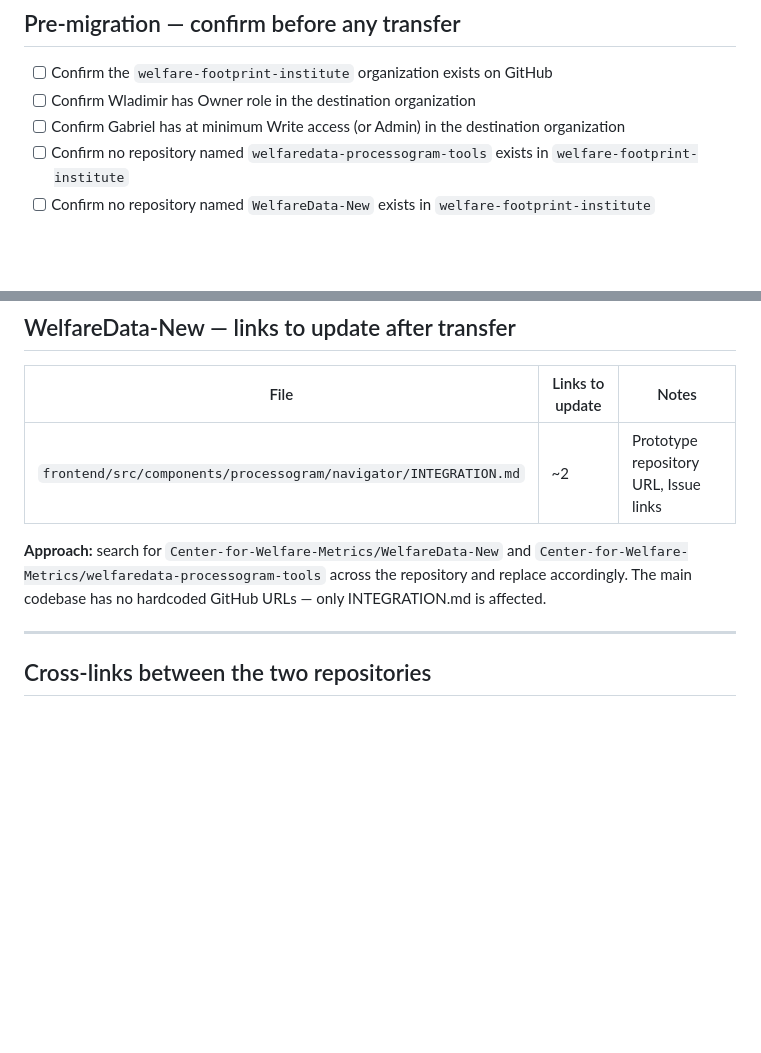
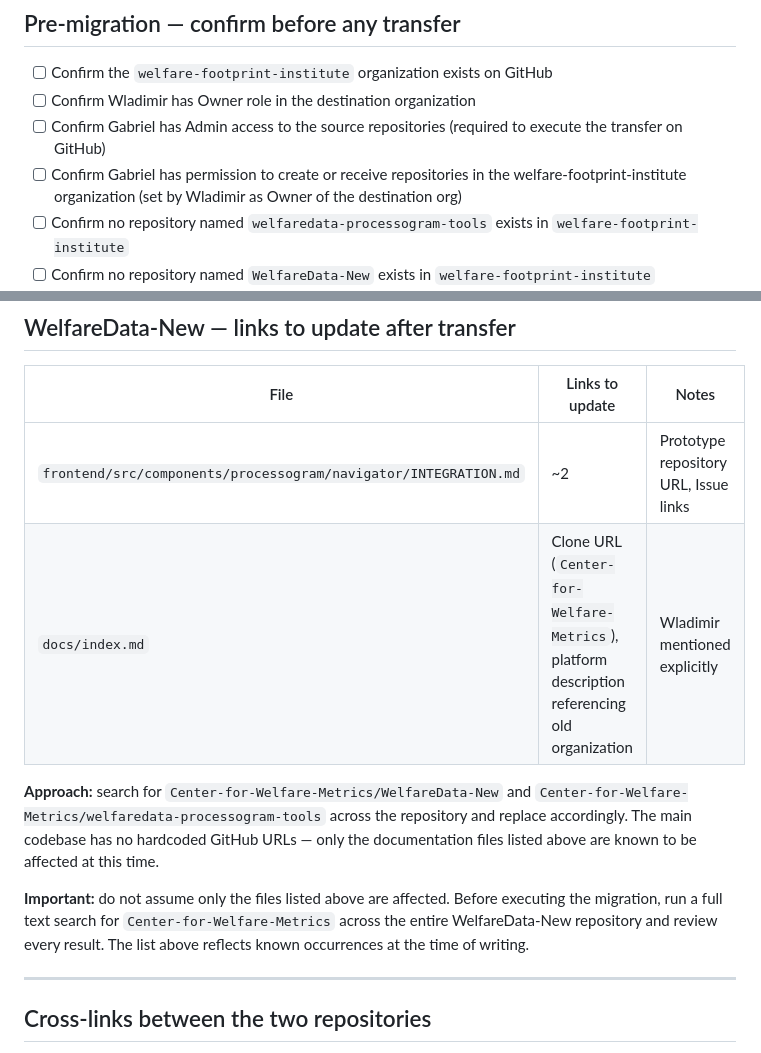
Before and after one commit to Center-for-Welfare-Metrics/welfaredata-processogram-tools, a Markdown page: docs/migration-checklist.md, 2 parts joined by grey strips. GitHub-like rendering; blank space fills up the shorter version.

Commit message:
Update documentations

```diff
--- a/docs/migration-checklist.md
+++ b/docs/migration-checklist.md
@@ -26,7 +26,8 @@ spike stabilization.
 
 - [ ] Confirm the `welfare-footprint-institute` organization exists on GitHub
 - [ ] Confirm Wladimir has Owner role in the destination organization
-- [ ] Confirm Gabriel has at minimum Write access (or Admin) in the destination organization
+- [ ] Confirm Gabriel has Admin access to the source repositories (required to execute the transfer on GitHub)
+- [ ] Confirm Gabriel has permission to create or receive repositories in the welfare-footprint-institute organization (set by Wladimir as Owner of the destination org)
 - [ ] Confirm no repository named `welfaredata-processogram-tools` exists in `welfare-footprint-institute`
 - [ ] Confirm no repository named `WelfareData-New` exists in `welfare-footprint-institute`
 - [ ] Confirm neither repository has active CI/CD pipelines, webhooks, or external integrations that would break on URL change (e.g. Easypanel deploy hooks, Vercel integrations)
@@ -73,11 +74,16 @@ GitHub Issues must be updated manually.
 | File | Links to update | Notes |
 |---|---|---|
 | `frontend/src/components/processogram/navigator/INTEGRATION.md` | ~2 | Prototype repository URL, Issue links |
+| `docs/index.md` | Clone URL (`Center-for-Welfare-Metrics`), platform description referencing old organization | Wladimir mentioned explicitly |
 
 **Approach:** search for `Center-for-Welfare-Metrics/WelfareData-New` and
 `Center-for-Welfare-Metrics/welfaredata-processogram-tools` across the repository
-and replace accordingly. The main codebase has no hardcoded GitHub URLs — only
-INTEGRATION.md is affected.
+and replace accordingly. The main codebase has no hardcoded GitHub URLs — only the documentation files listed above are known to be affected at this time.
+
+**Important:** do not assume only the files listed above are affected.
+Before executing the migration, run a full text search for `Center-for-Welfare-Metrics`
+across the entire WelfareData-New repository and review every result.
+The list above reflects known occurrences at the time of writing.
 
 ---
 
```
Also changed, not shown: docs/handover/innovation-ops-brief.md (+13 -9 lines).
